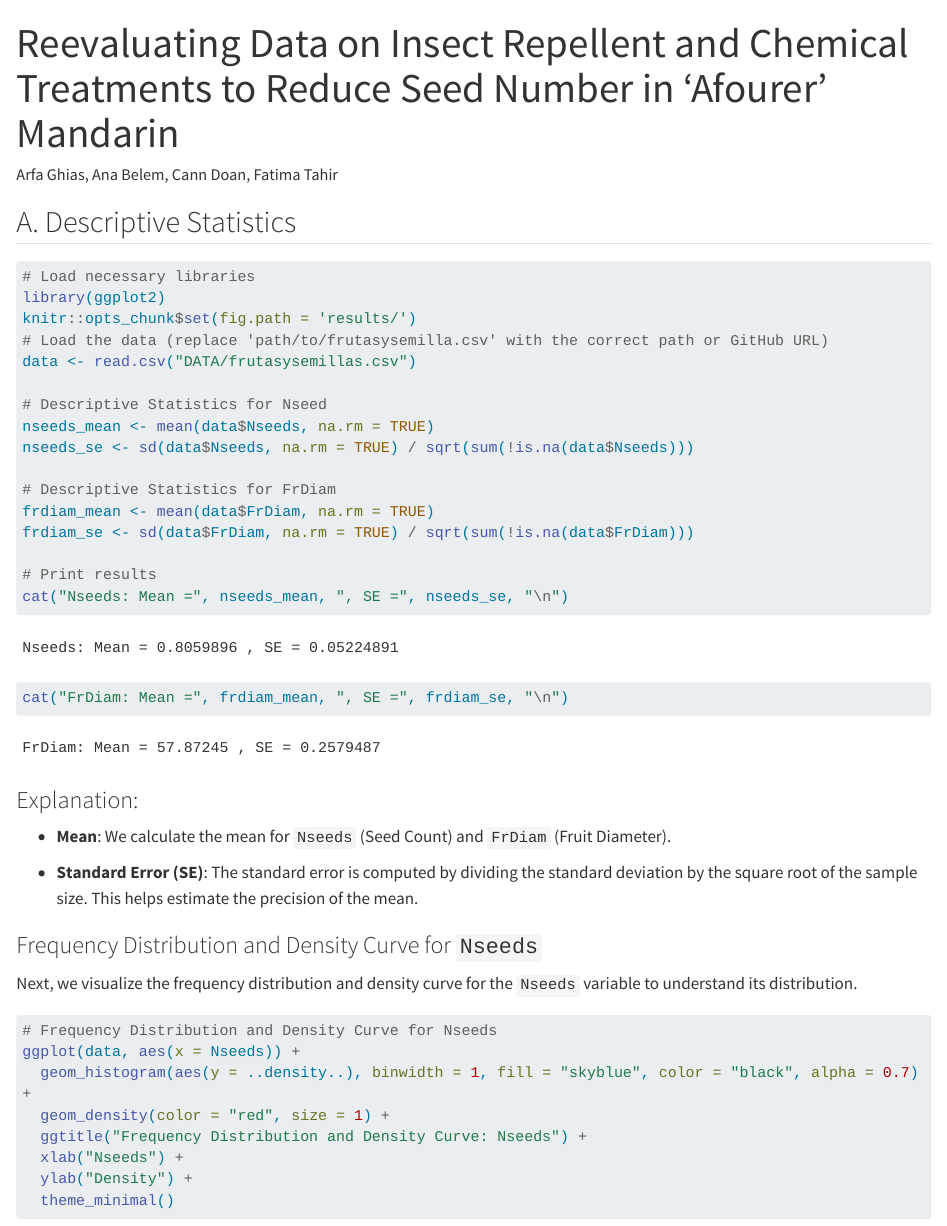
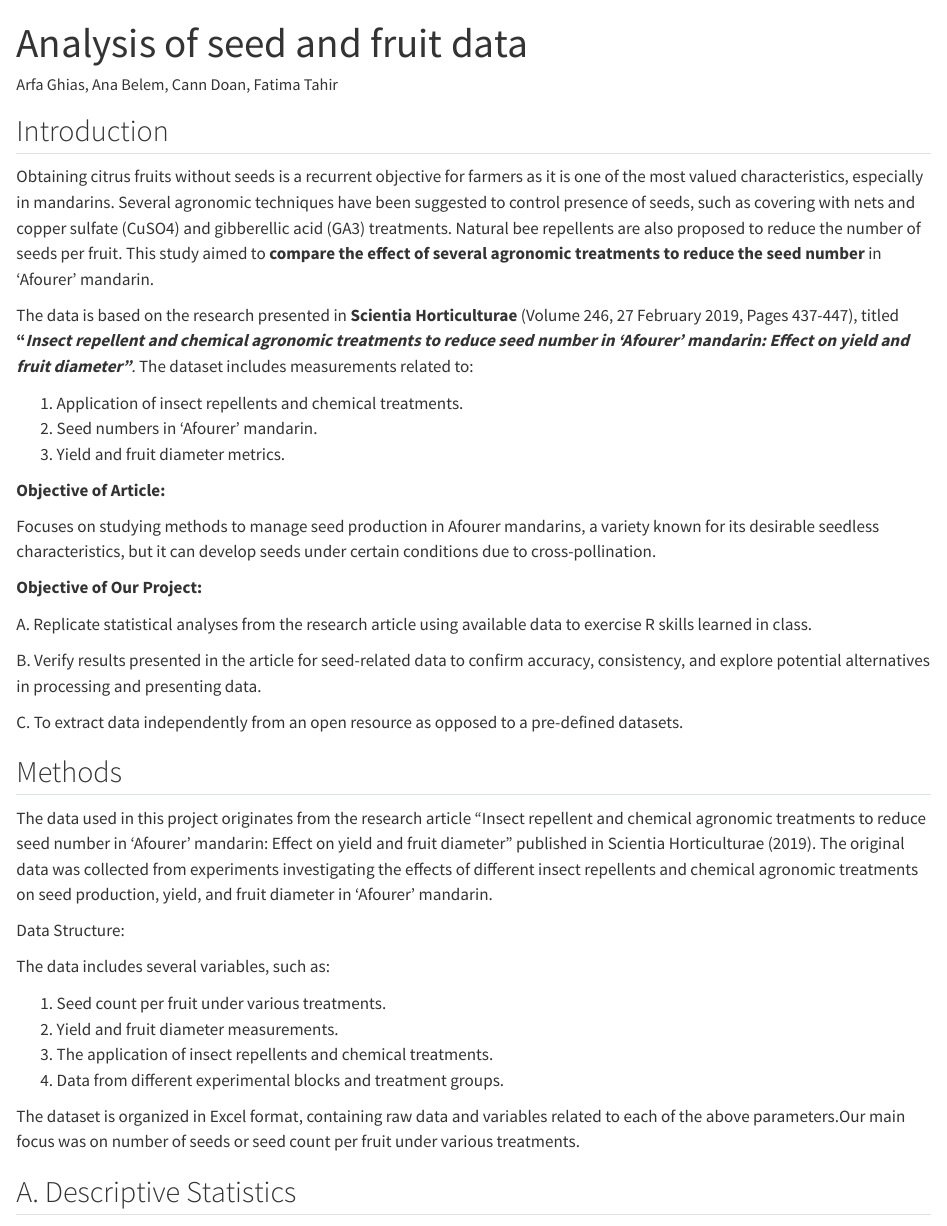
Before and after one commit to khandoan/ABCData, a Quarto document (Project Compilation.qmd): the page in a window 1100 px wide, from its top. Rendered offline with R 4.5, knitr and Pandoc in place of Quarto, with nearby package versions; some code elsewhere in the file could not run offline; long lines of code are wrapped.

Commit message:
added intro

````diff
--- a/Project Compilation.qmd
+++ b/Project Compilation.qmd
@@ -1,5 +1,5 @@
 ---
-title: "Reevaluating Data on Insect Repellent and Chemical Treatments to Reduce Seed Number in ‘Afourer’ Mandarin"
+title: "Analysis of seed and fruit data"
 author: "Arfa Ghias, Ana Belem, Cann Doan, Fatima Tahir"
 format: html
 editor: visual
@@ -21,9 +21,46 @@ library(agricolae)
 knitr::opts_chunk$set(fig.path = 'results/')
 ```
 
+## Introduction
+
+Obtaining citrus fruits without seeds is a recurrent objective for farmers as it is one of the most valued characteristics, especially in mandarins. Several agronomic techniques have been suggested to control presence of seeds, such as covering with nets and copper sulfate (CuSO4) and gibberellic acid (GA3) treatments. Natural bee repellents are also proposed to reduce the number of seeds per fruit. This study aimed to **compare the effect of several agronomic treatments to reduce the seed number** in 'Afourer' mandarin.
+
+The data is based on the research presented in **Scientia Horticulturae** (Volume 246, 27 February 2019, Pages 437-447), titled **“*Insect repellent and chemical agronomic treatments to reduce seed number in ‘Afourer’ mandarin: Effect on yield and fruit diameter”****.* The dataset includes measurements related to:
+
+1.  Application of insect repellents and chemical treatments.
+2.  Seed numbers in ‘Afourer’ mandarin.
+3.  Yield and fruit diameter metrics.
+
+**Objective of Article:**
+
+Focuses on studying methods to manage seed production in Afourer mandarins, a variety known for its desirable seedless characteristics, but it can develop seeds under certain conditions due to cross-pollination.
+
+**Objective of Our Project:**
+
+A. Replicate statistical analyses from the research article using available data to exercise R skills learned in class.
+
+B. Verify results presented in the article for seed-related data to confirm accuracy, consistency, and explore potential alternatives in processing and presenting data.
+
+C. To extract data independently from an open resource as opposed to a pre-defined datasets.
+
+## Methods
+
+The data used in this project originates from the research article "Insect repellent and chemical agronomic treatments to reduce seed number in ‘Afourer’ mandarin: Effect on yield and fruit diameter" published in Scientia Horticulturae (2019). The original data was collected from experiments investigating the effects of different insect repellents and chemical agronomic treatments on seed production, yield, and fruit diameter in ‘Afourer’ mandarin.
+
+Data Structure:
+
+The data includes several variables, such as:
+
+1.  Seed count per fruit under various treatments.
+2.  Yield and fruit diameter measurements.
+3.  The application of insect repellents and chemical treatments.
+4.  Data from different experimental blocks and treatment groups.
+
+The dataset is organized in Excel format, containing raw data and variables related to each of the above parameters.Our main focus was on number of seeds or seed count per fruit under various treatments.
+
 ## A. Descriptive Statistics
 
-```{r}
+```{r setup, include=FALSE}
 # Load necessary libraries
 library(ggplot2)
 knitr::opts_chunk$set(fig.path = 'results/')
````
Also changed, not shown: Project Compilation.qmd (1 more changed lines).
